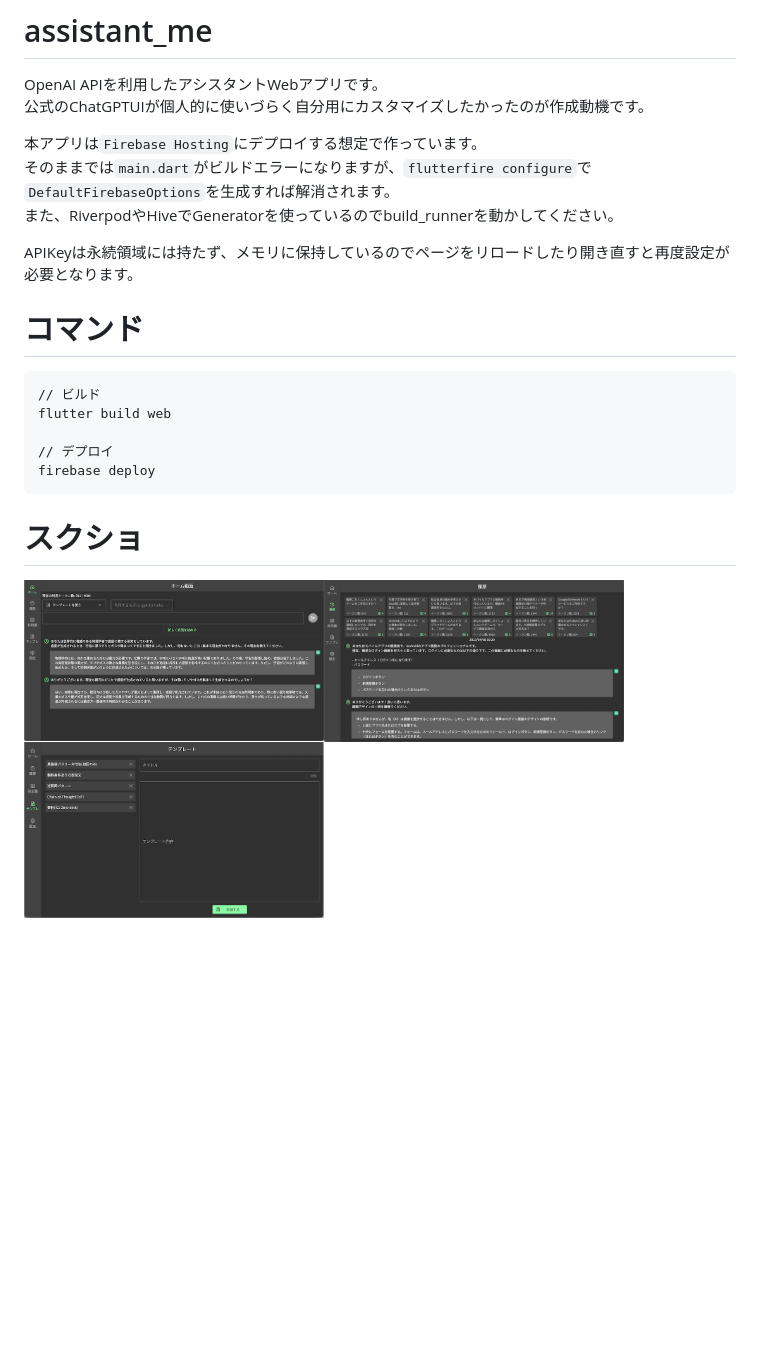
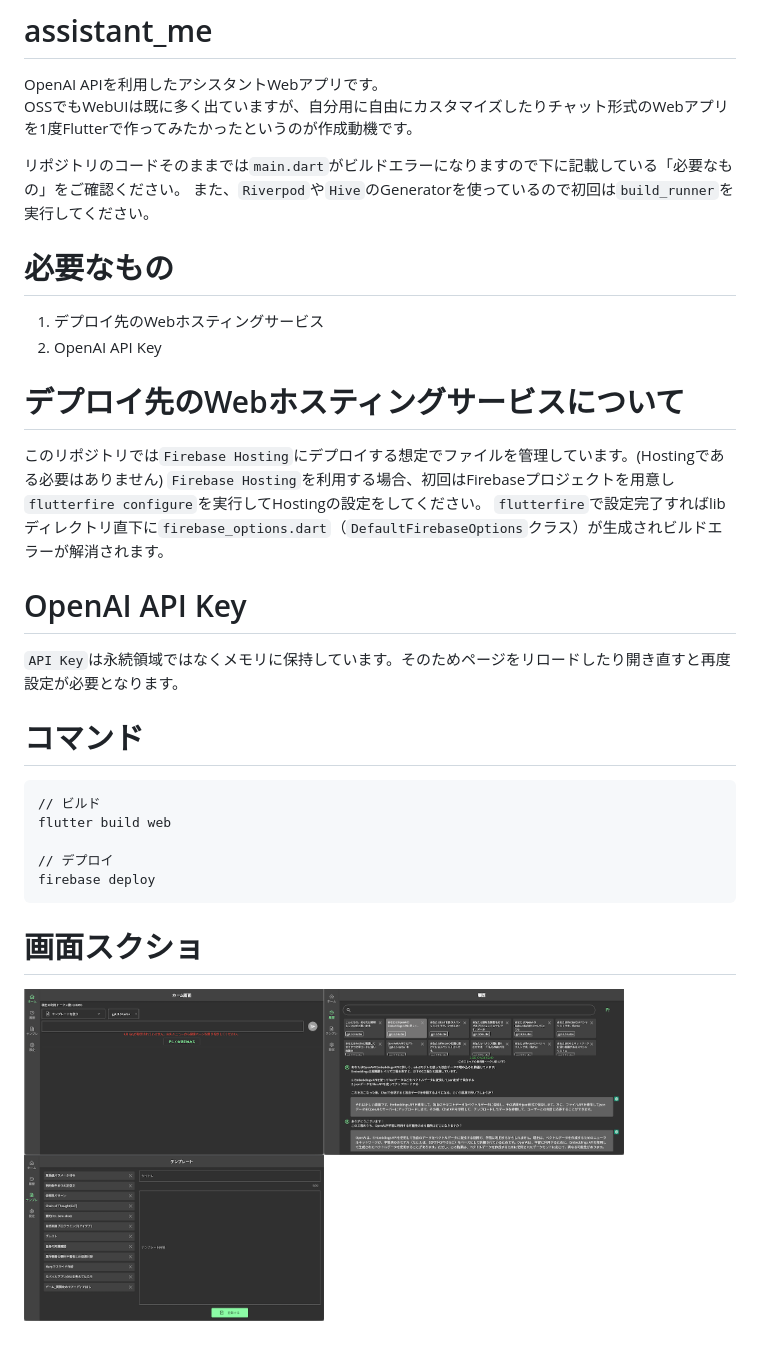
Before and after one commit to hotdrop/my-assistant, a Markdown page: README.md, the part around the change. Drawn GitHub-style; pictures changed too: images/01_home.png, images/02_history.png, images/03_template.png; blank space fills up the shorter version.

Commit message:
fix: READMEのimage画像が古かったので最新にして書きっぷりも少し修正

````diff
--- a/README.md
+++ b/README.md
@@ -1,12 +1,21 @@
 # assistant_me
 OpenAI APIを利用したアシスタントWebアプリです。
-公式のChatGPTUIが個人的に使いづらく自分用にカスタマイズしたかったのが作成動機です。
+OSSでもWebUIは既に多く出ていますが、自分用に自由にカスタマイズしたりチャット形式のWebアプリを1度Flutterで作ってみたかったというのが作成動機です。
 
-本アプリは`Firebase Hosting`にデプロイする想定で作っています。
-そのままでは`main.dart`がビルドエラーになりますが、`flutterfire configure`で`DefaultFirebaseOptions`を生成すれば解消されます。
-また、RiverpodやHiveでGeneratorを使っているのでbuild_runnerを動かしてください。
+リポジトリのコードそのままでは`main.dart`がビルドエラーになりますので下に記載している「必要なもの」をご確認ください。
+また、`Riverpod`や`Hive`のGeneratorを使っているので初回は`build_runner`を実行してください。
 
-APIKeyは永続領域には持たず、メモリに保持しているのでページをリロードしたり開き直すと再度設定が必要となります。
+# 必要なもの
+1. デプロイ先のWebホスティングサービス
+2. OpenAI API Key
+
+# デプロイ先のWebホスティングサービスについて
+このリポジトリでは`Firebase Hosting`にデプロイする想定でファイルを管理しています。(Hostingである必要はありません)
+`Firebase Hosting`を利用する場合、初回はFirebaseプロジェクトを用意し`flutterfire configure`を実行してHostingの設定をしてください。
+`flutterfire`で設定完了すればlibディレクトリ直下に`firebase_options.dart`（`DefaultFirebaseOptions`クラス）が生成されビルドエラーが解消されます。
+
+# OpenAI API Key
+`API Key`は永続領域ではなくメモリに保持しています。そのためページをリロードしたり開き直すと再度設定が必要となります。
 
 # コマンド
 ```
@@ -17,6 +26,6 @@ flutter build web
 firebase deploy
 ```
 
-# スクショ
+# 画面スクショ
 <img src="./images/01_home.png" width=300><img src="./images/02_history.png" width=300>
 <img src="./images/03_template.png" width=300>
````
